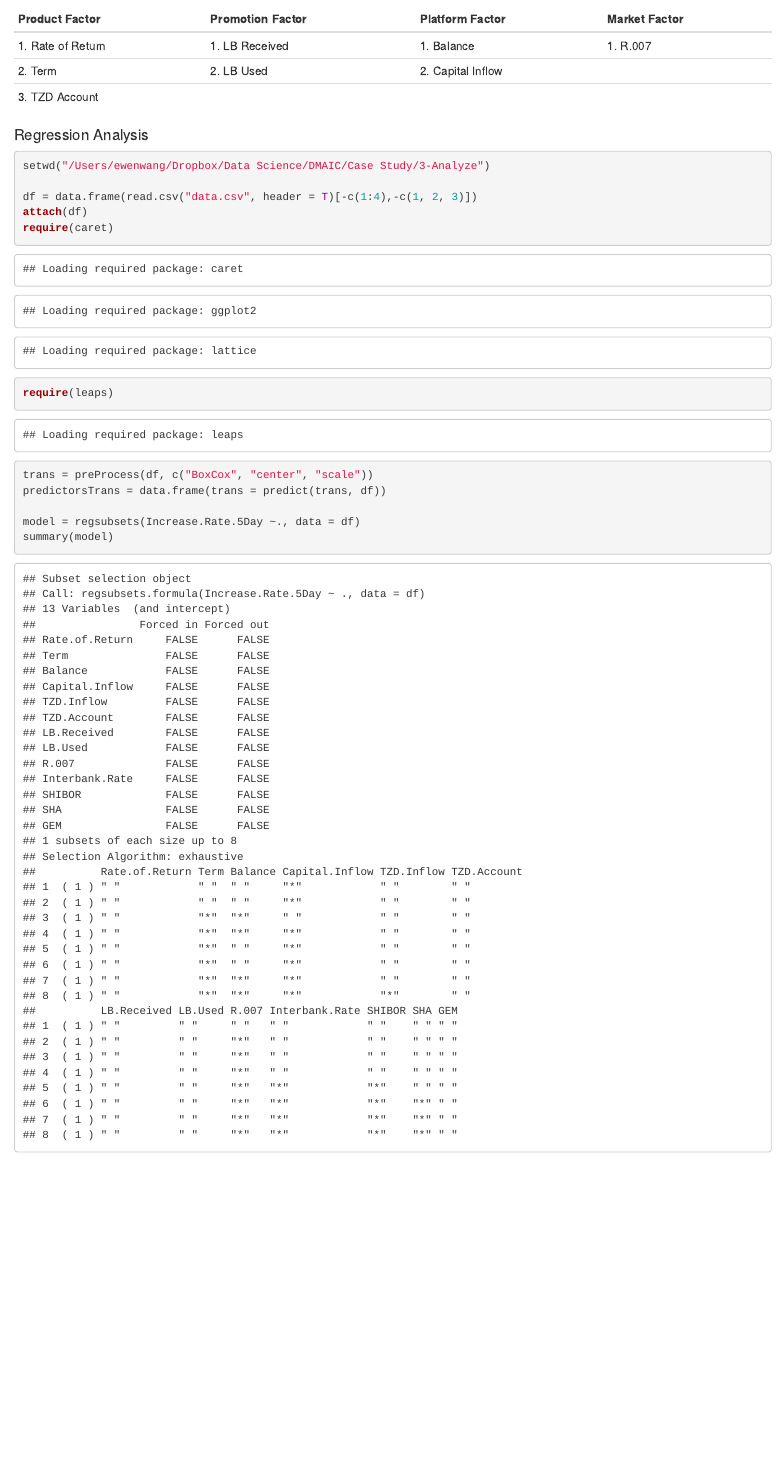
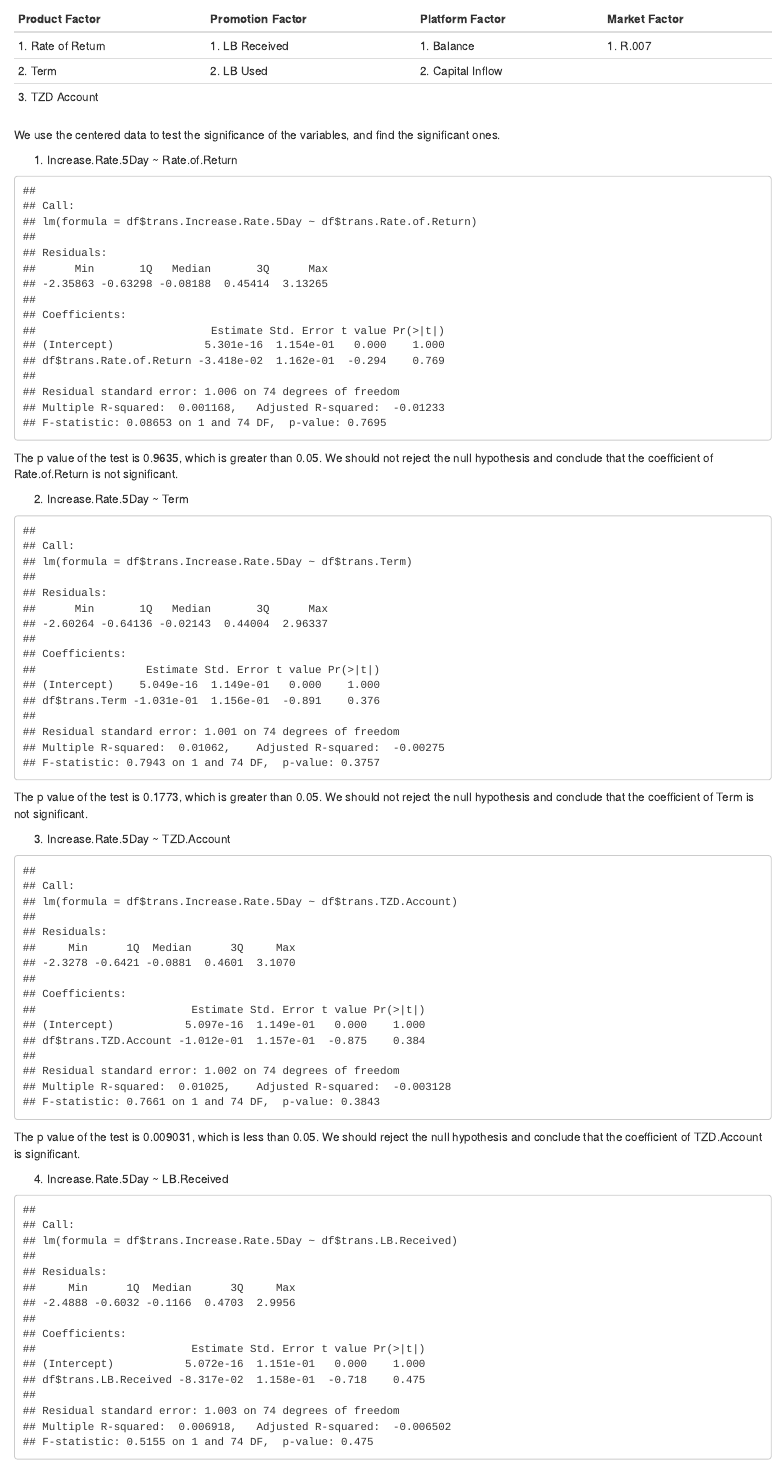
Before and after one commit to Ewen2015/DMAIC, an R Markdown document (Case Study/3-Analyze/Hypothesis Testing.Rmd): the page in a window 1100 px wide, from 180 px down. Rendered offline with R 4.5, knitr and Pandoc, with nearby package versions.

Commit message:
Finished HT.

````diff
--- a/Case Study/3-Analyze/Hypothesis Testing.Rmd
+++ b/Case Study/3-Analyze/Hypothesis Testing.Rmd
@@ -15,10 +15,6 @@
 |2. Term |2. LB Used |2. Capital Inflow | |
 |3. TZD Account| | | |
 
-#### Regression Analysis
 
-```{r}
-setwd("/Users/ewenwang/Dropbox/Data Science/DMAIC/Case Study/3-Analyze")
 
-df = data.frame(read.csv("data.csv", header = T)[-c(1:4),-c(1, 2, 3)])
-attach(df)
+```{r message=FALSE, echo=FALSE, message=FALSE, warning=FALSE}
@@ -25,7 +28,51 @@
+```{r, message=FALSE, warning=FALSE, include=FALSE}
+# center data
 require(caret)
-require(leaps)
 
-trans = preProcess(df, c("BoxCox", "center", "scale"))
-predictorsTrans = data.frame(trans = predict(trans, df))
+trans = preProcess(data, c("center", "scale"))
+df = data.frame(trans = predict(trans, data))
+```
 
-model = regsubsets(Increase.Rate.5Day ~., data = df)
+
+We use the centered data to test the significance of the variables, and find the significant ones.
+
+
+1. Increase.Rate.5Day ~ Rate.of.Return
+
+```{r, echo=FALSE, message=FALSE, warning=FALSE}
+model.1 = lm(df$trans.Increase.Rate.5Day ~ df$trans.Rate.of.Return)
+summary(model.1)
+```
+
+The p value of the test is 0.9635, which is greater than 0.05. We should not reject the null hypothesis and conclude that the coefficient of Rate.of.Return is not significant.
+
+
+
+2. Increase.Rate.5Day ~ Term
+
+```{r, echo=FALSE, message=FALSE, warning=FALSE}
+model.2 = lm(df$trans.Increase.Rate.5Day ~ df$trans.Term)
+summary(model.2)
+```
+
+
+The p value of the test is 0.1773, which is greater than 0.05. We should not reject the null hypothesis and conclude that the coefficient of Term is not significant.
+
+
+3. Increase.Rate.5Day ~ TZD.Account
+
+```{r, echo=FALSE, message=FALSE, warning=FALSE}
+model.3 = lm(df$trans.Increase.Rate.5Day ~ df$trans.TZD.Account)
+summary(model.3)
+```
+
+The p value of the test is 0.009031, which is less than 0.05. We should reject the null hypothesis and conclude that the coefficient of TZD.Account is significant.
+
+
+
+
+4. Increase.Rate.5Day ~ LB.Received
+
+```{r, echo=FALSE, message=FALSE, warning=FALSE}
+model.4 = lm(df$trans.Increase.Rate.5Day ~ df$trans.LB.Received)
+summary(model.4)
````
Also changed, not shown: Case Study/3-Analyze/Hypothesis Testing.Rmd (79 more changed lines).
